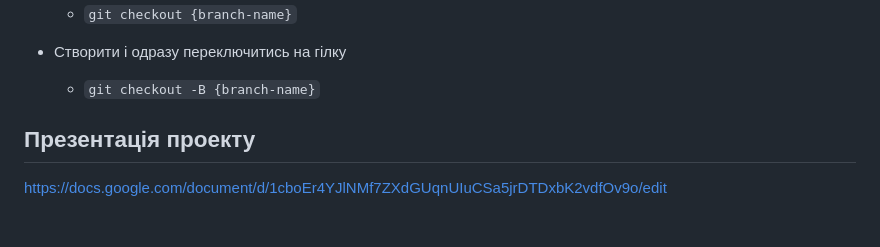
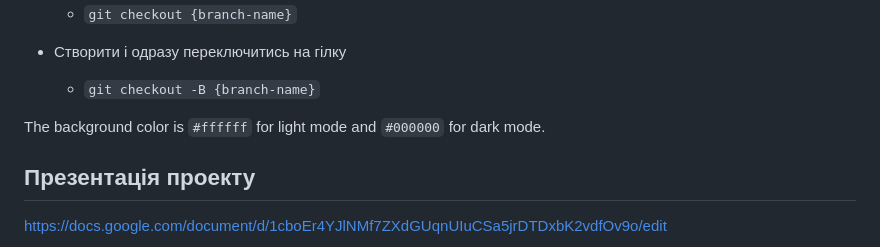
Before and after one commit to elizabetlisa/Project-group-4, a Markdown page: README.md, the part around the change. Drawn GitHub-style; blank space fills up the shorter version.

```diff
--- a/README.md
+++ b/README.md
@@ -77,6 +77,9 @@ class="parent"
 - Створити і одразу переключитись на гілку
   - `git checkout -B {branch-name}`
 
+
+The background color is `#ffffff` for light mode and `#000000` for dark mode.
+
 ## Презентація проекту
 
 https://docs.google.com/document/d/1cboEr4YJlNMf7ZXdGUqnUIuCSa5jrDTDxbK2vdfOv9o/edit
```
